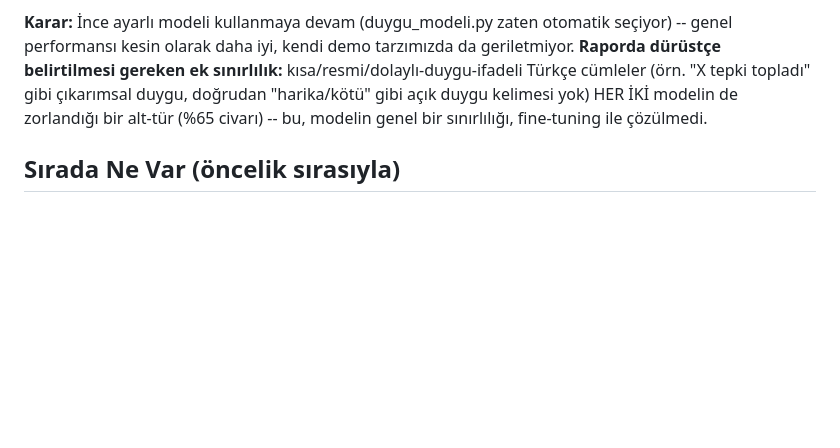
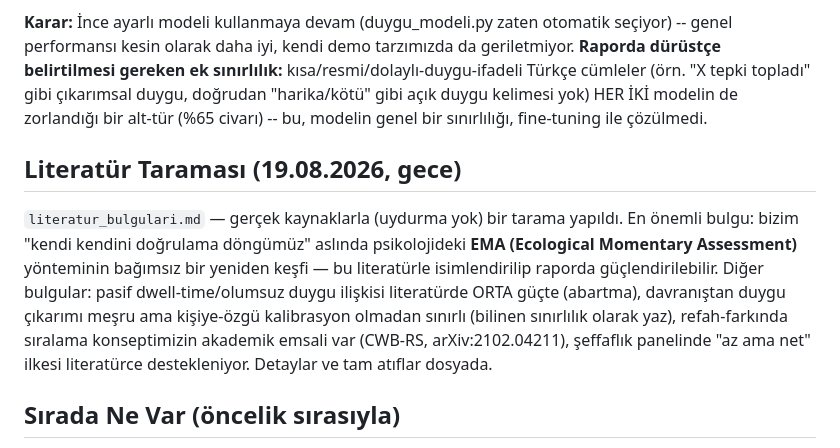
Before and after one commit to samibahar/nsosyal, a Markdown page: CLAUDE.md, the part around the change. GitHub-like rendering; blank space fills up the shorter version.

```diff
--- a/CLAUDE.md
+++ b/CLAUDE.md
@@ -259,6 +259,19 @@ tepki topladı" gibi çıkarımsal duygu, doğrudan "harika/kötü" gibi açık
 duygu kelimesi yok) HER İKİ modelin de zorlandığı bir alt-tür (%65
 civarı) -- bu, modelin genel bir sınırlılığı, fine-tuning ile çözülmedi.
 
+## Literatür Taraması (19.08.2026, gece)
+
+`literatur_bulgulari.md` — gerçek kaynaklarla (uydurma yok) bir tarama
+yapıldı. En önemli bulgu: bizim "kendi kendini doğrulama döngümüz" aslında
+psikolojideki **EMA (Ecological Momentary Assessment)** yönteminin bağımsız
+bir yeniden keşfi — bu literatürle isimlendirilip raporda güçlendirilebilir.
+Diğer bulgular: pasif dwell-time/olumsuz duygu ilişkisi literatürde ORTA
+güçte (abartma), davranıştan duygu çıkarımı meşru ama kişiye-özgü kalibrasyon
+olmadan sınırlı (bilinen sınırlılık olarak yaz), refah-farkında sıralama
+konseptimizin akademik emsali var (CWB-RS, arXiv:2102.04211), şeffaflık
+panelinde "az ama net" ilkesi literatürce destekleniyor. Detaylar ve tam
+atıflar dosyada.
+
 ## Sırada Ne Var (öncelik sırasıyla)
 
 1. `spike_poc.py`'deki `duygu_skoru()` fonksiyonunu gerçek BERT modeliyle değiştir.
```
Also changed, not shown: literatur_bulgulari.md (added, +112 -0 lines).
